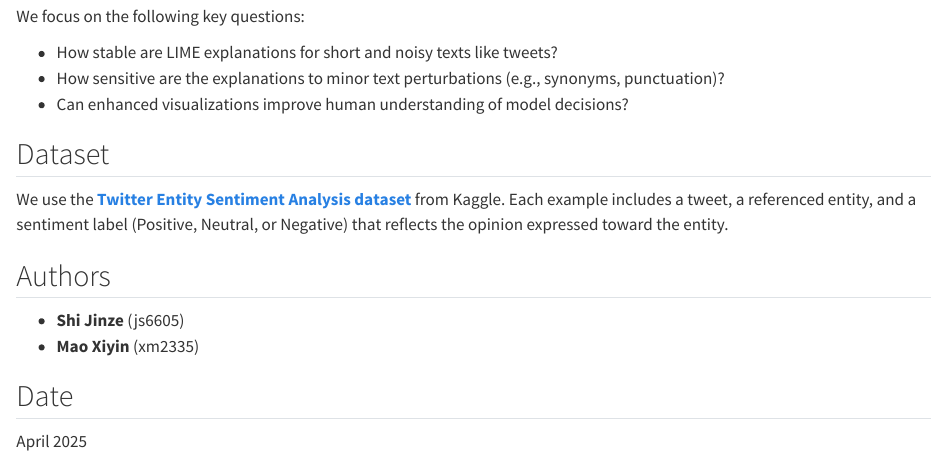
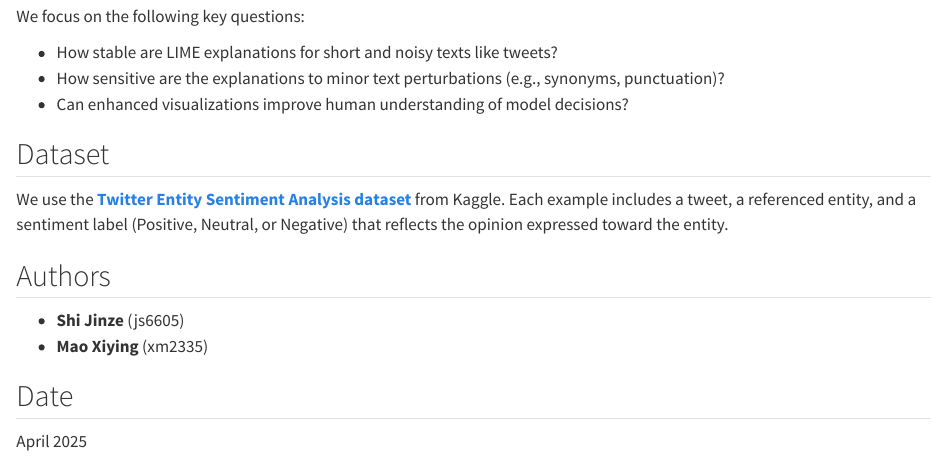
Before and after one commit to Rain-Shi/lime-nlp-stability, a Quarto document (index.qmd): the page in a window 1100 px wide, from 340 px down. Rendered offline with R 4.5, knitr and Pandoc in place of Quarto, with nearby package versions.

Commit message:
name update

```diff
--- a/index.qmd
+++ b/index.qmd
@@ -24,7 +24,7 @@ We use the **[Twitter Entity Sentiment Analysis dataset](https://www.kaggle.com/
 ## Authors
 
 - **Shi Jinze** (js6605)
-- **Mao Xiyin** (xm2335)
+- **Mao Xiying** (xm2335)
 
 ## Date
 
```
